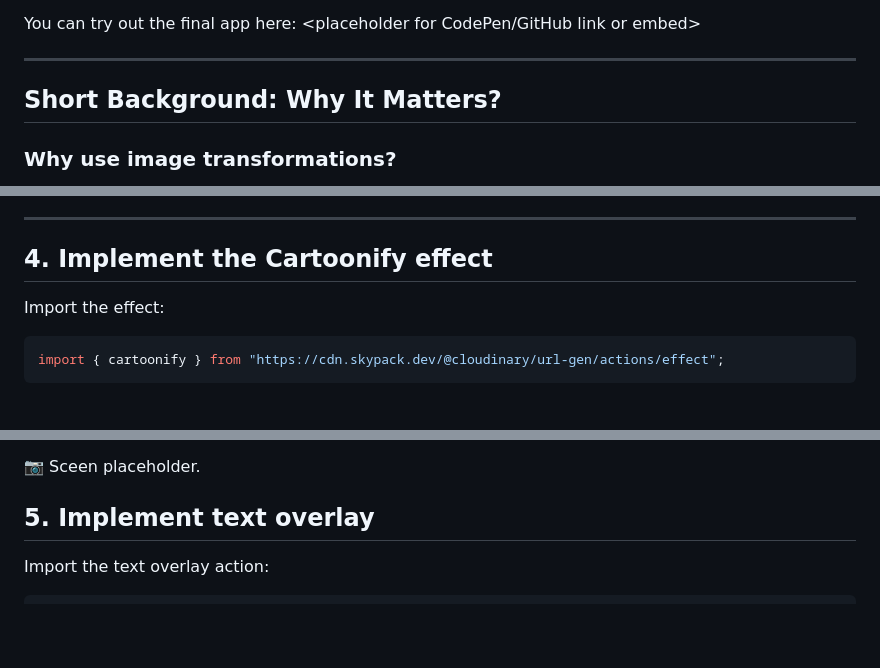
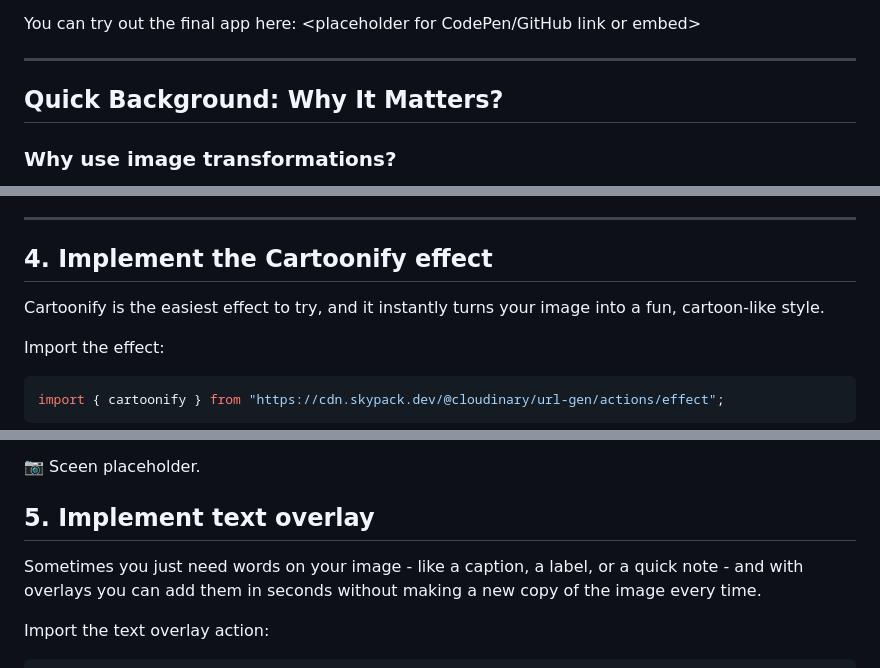
Before and after one commit to mhornstein/Cloudinary-Test, a Markdown page: Part3/part3.md, 3 parts joined by grey strips. GitHub-like rendering; blank space fills up the shorter version.

Commit message:
Adding motivation to each step

````diff
--- a/Part3/part3.md
+++ b/Part3/part3.md
@@ -21,7 +21,7 @@ You can try out the final app here:
 
 ---
 
-## Short Background: Why It Matters?
+## Quick Background: Why It Matters?
 
 ### Why use image transformations?
 
@@ -158,6 +158,8 @@ renderImage(imgEl, myImage);
 
 ## 4. Implement the Cartoonify effect
 
+Cartoonify is the easiest effect to try, and it instantly turns your image into a fun, cartoon-like style.
+
 Import the effect:
 
 ```js
@@ -178,6 +180,8 @@ document.getElementById("cartoon-btn").addEventListener("click", () => {
 📷 Sceen placeholder.
 
 ## 5. Implement text overlay
+
+Sometimes you just need words on your image - like a caption, a label, or a quick note - and with overlays you can add them in seconds without making a new copy of the image every time.
 
 Import the text overlay action:
 
````
Also changed, not shown: other parts of Part3/part3.md (+3 -0 lines).
